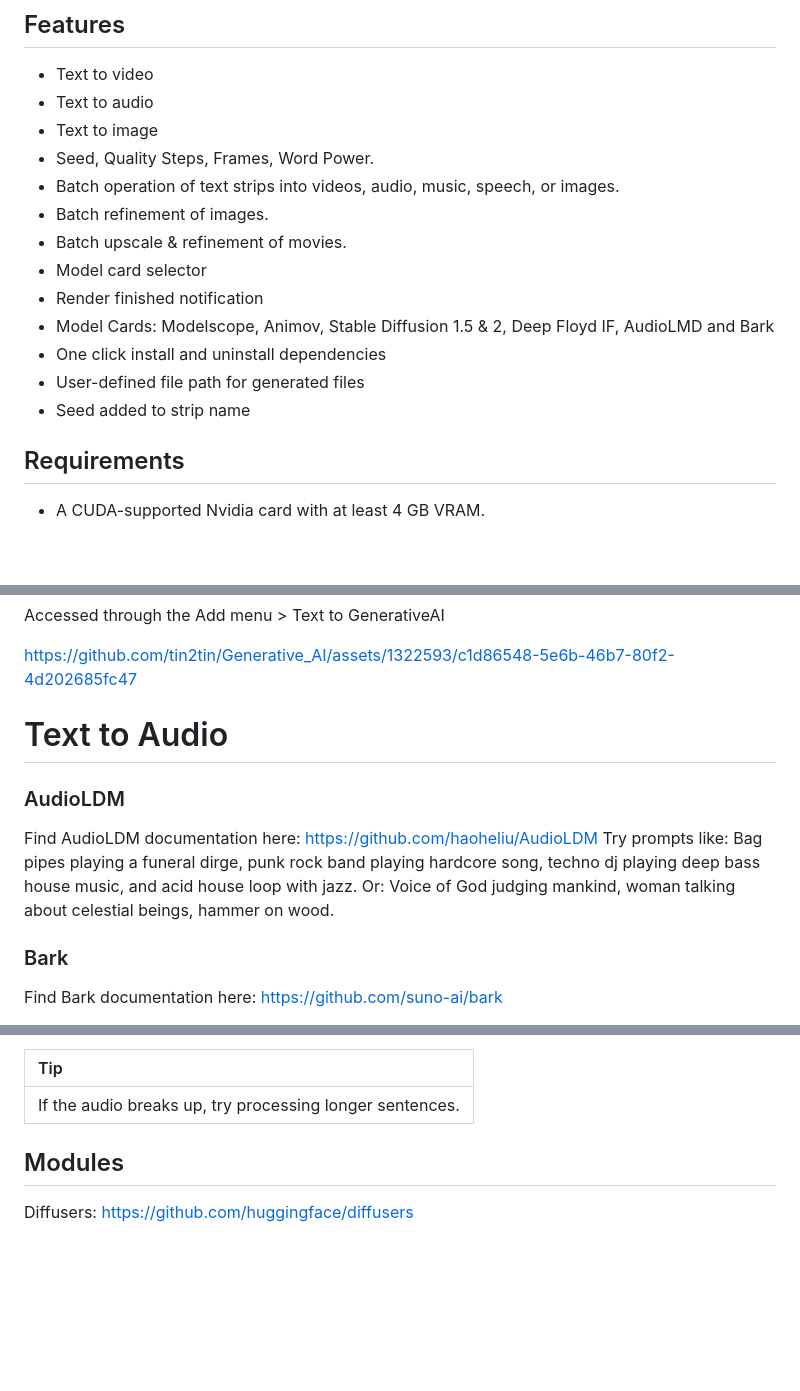
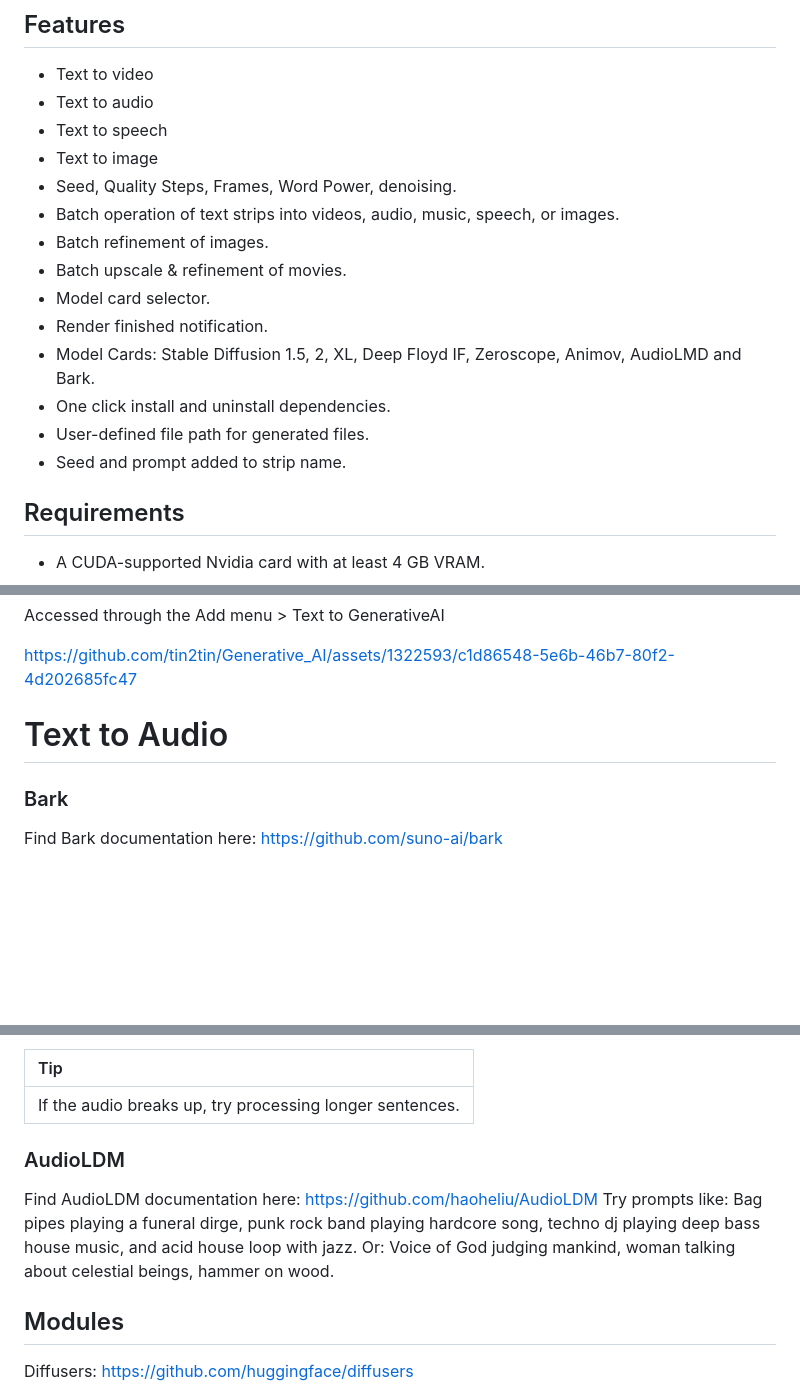
Before and after one commit to tin2tin/Pallaidium, a Markdown page: README.md, 3 parts joined by grey strips. GitHub-like rendering; blank space fills up the shorter version.

```diff
--- a/README.md
+++ b/README.md
@@ -10,17 +10,18 @@ https://github.com/tin2tin/Generative_AI/assets/1322593/7cd69cd0-5842-40f0-b41f-
 ## Features
 * Text to video
 * Text to audio
+* Text to speech
 * Text to image
-* Seed, Quality Steps, Frames, Word Power.
+* Seed, Quality Steps, Frames, Word Power, denoising.
 * Batch operation of text strips into videos, audio, music, speech, or images.
 * Batch refinement of images.
 * Batch upscale & refinement of movies.
-* Model card selector
-* Render finished notification
-* Model Cards: Modelscope, Animov, Stable Diffusion 1.5 & 2, Deep Floyd IF, AudioLMD and Bark
-* One click install and uninstall dependencies
-* User-defined file path for generated files
-* Seed added to strip name
+* Model card selector.
+* Render finished notification.
+* Model Cards: Stable Diffusion 1.5, 2, XL, Deep Floyd IF, Zeroscope, Animov, AudioLMD and Bark.
+* One click install and uninstall dependencies.
+* User-defined file path for generated files.
+* Seed and prompt added to strip name.
 
 ## Requirements
 * A CUDA-supported Nvidia card with at least 4 GB VRAM.
@@ -94,11 +95,6 @@ https://github.com/tin2tin/Generative_AI/assets/1322593/c1d86548-5e6b-46b7-80f2-
 
 # Text to Audio
 
-### AudioLDM
-Find AudioLDM documentation here: https://github.com/haoheliu/AudioLDM
-Try prompts like: Bag pipes playing a funeral dirge, punk rock band playing hardcore song, techno dj playing deep bass house music, and acid house loop with jazz.
-Or: Voice of God judging mankind, woman talking about celestial beings, hammer on wood.
-
 ### Bark
 Find Bark documentation here: https://github.com/suno-ai/bark
 * [laughter]
@@ -117,6 +113,11 @@ Speaker Library: https://suno-ai.notion.site/8b8e8749ed514b0cbf3f699013548683?v=
 Tip           |
 :------------- |
 If the audio breaks up, try processing longer sentences.      |
+
+### AudioLDM
+Find AudioLDM documentation here: https://github.com/haoheliu/AudioLDM
+Try prompts like: Bag pipes playing a funeral dirge, punk rock band playing hardcore song, techno dj playing deep bass house music, and acid house loop with jazz.
+Or: Voice of God judging mankind, woman talking about celestial beings, hammer on wood.
 
 ## Modules
 Diffusers: https://github.com/huggingface/diffusers
```
